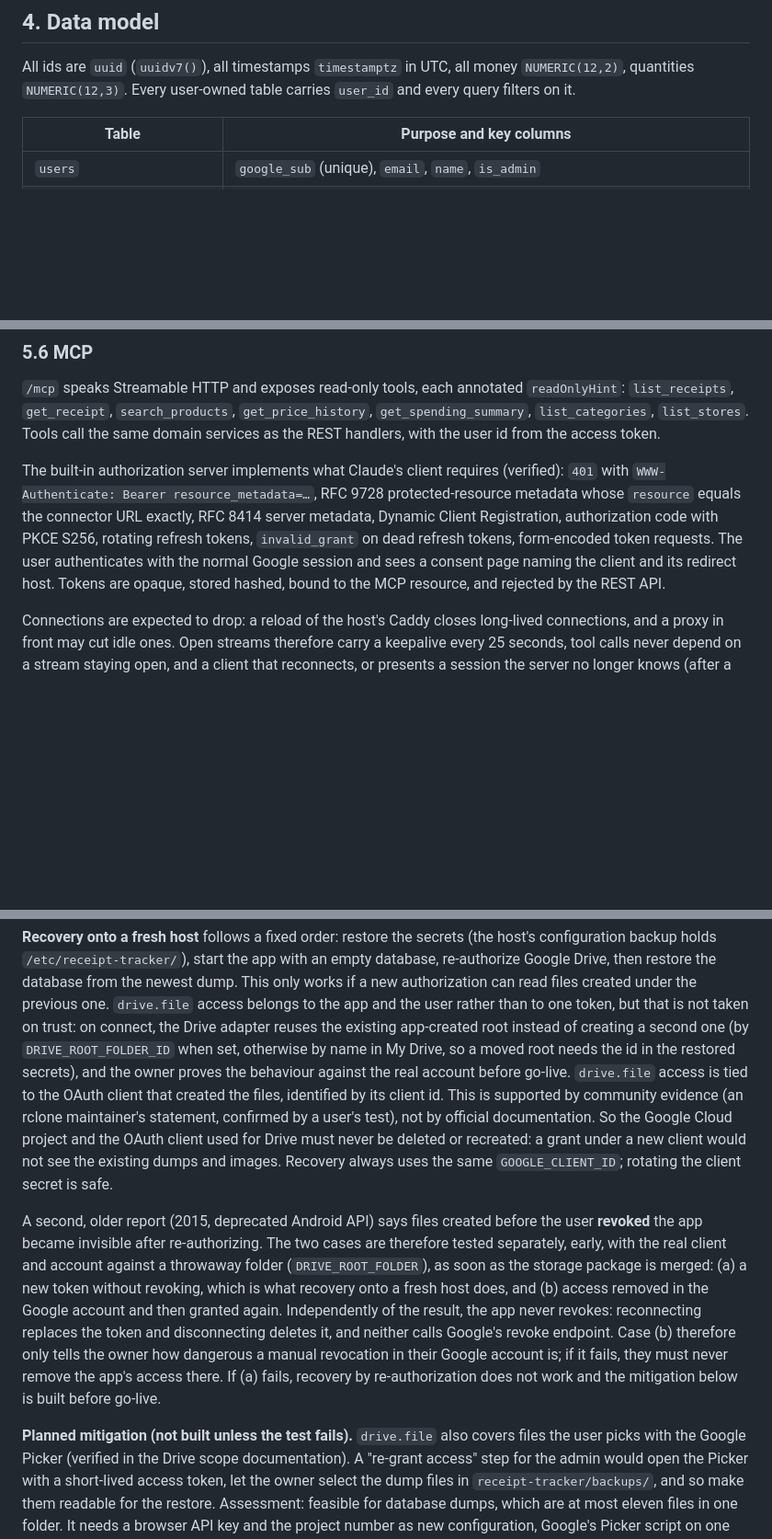
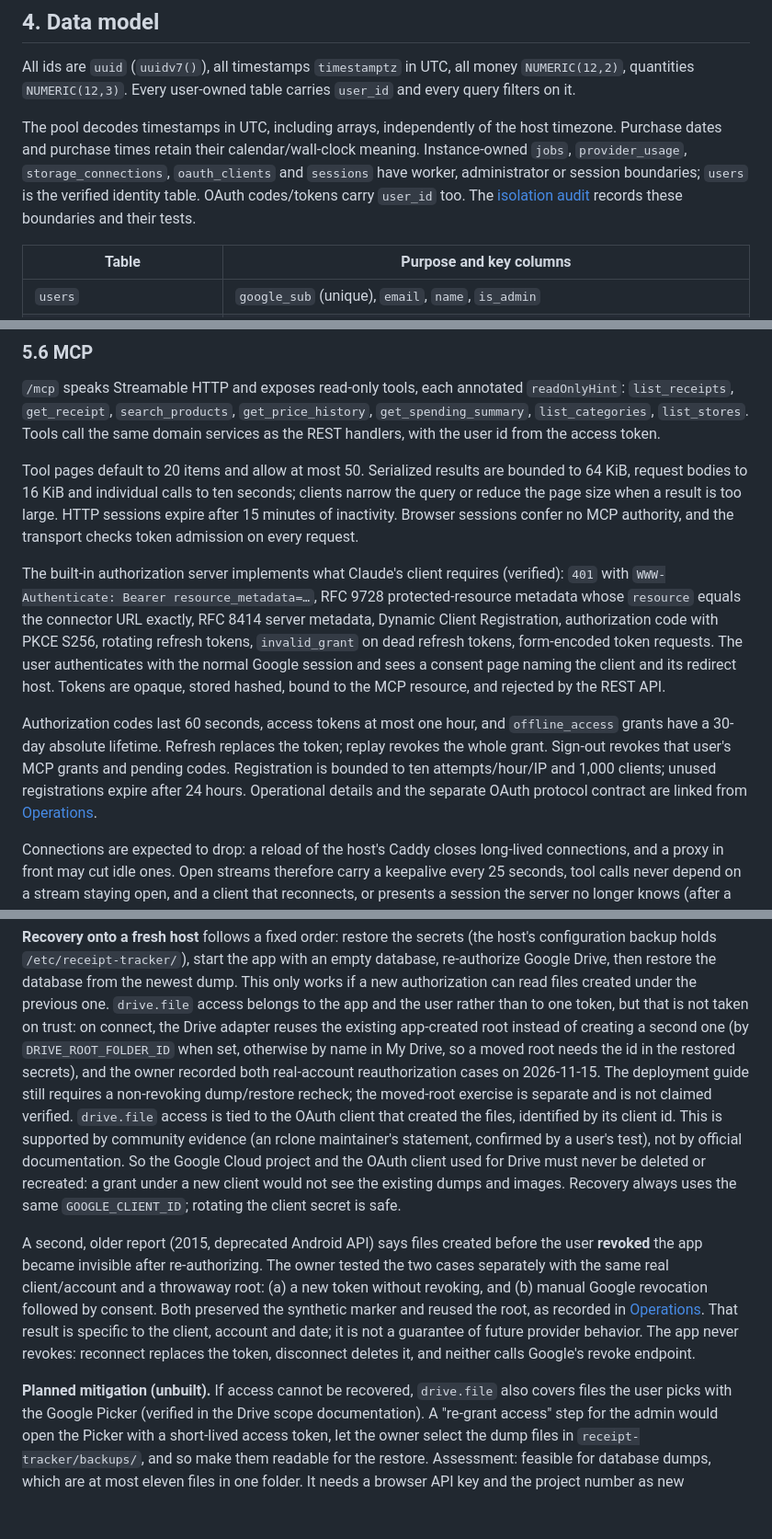
Before and after one commit to enesoglu/receipt-tracker, a Markdown page: docs/ARCHITECTURE.md, 3 parts joined by grey strips. Shown at 92% size. GitHub-like rendering; blank space fills up the shorter version.

```diff
--- a/docs/ARCHITECTURE.md
+++ b/docs/ARCHITECTURE.md
@@ -97,6 +97,13 @@ All ids are `uuid` (`uuidv7()`), all timestamps `timestamptz` in UTC, all money
 `NUMERIC(12,2)`, quantities `NUMERIC(12,3)`. Every user-owned table carries
 `user_id` and every query filters on it.
 
+The pool decodes timestamps in UTC, including arrays, independently of the host
+timezone. Purchase dates and purchase times retain their calendar/wall-clock
+meaning. Instance-owned `jobs`, `provider_usage`, `storage_connections`,
+`oauth_clients` and `sessions` have worker, administrator or session boundaries;
+`users` is the verified identity table. OAuth codes/tokens carry `user_id` too.
+The [isolation audit](ISOLATION-AUDIT.md) records these boundaries and their tests.
+
 | Table | Purpose and key columns |
 | --- | --- |
 | `users` | `google_sub` (unique), `email`, `name`, `is_admin` |
@@ -332,6 +339,12 @@ earlier files readable. Backups use the same root (§5.7).
 Tools call the same domain services as the REST handlers, with the user id from
 the access token.
 
+Tool pages default to 20 items and allow at most 50. Serialized results are
+bounded to 64 KiB, request bodies to 16 KiB and individual calls to ten seconds;
+clients narrow the query or reduce the page size when a result is too large.
+HTTP sessions expire after 15 minutes of inactivity. Browser sessions confer
+no MCP authority, and the transport checks token admission on every request.
+
 The built-in authorization server implements what Claude's client requires
 (verified): `401` with `WWW-Authenticate: Bearer resource_metadata=…`, RFC 9728
 protected-resource metadata whose `resource` equals the connector URL exactly,
@@ -341,6 +354,13 @@ form-encoded token requests. The user authenticates with the normal Google
 session and sees a consent page naming the client and its redirect host.
 Tokens are opaque, stored hashed, bound to the MCP resource, and rejected by
 the REST API.
+
+Authorization codes last 60 seconds, access tokens at most one hour, and
+`offline_access` grants have a 30-day absolute lifetime. Refresh replaces the
+token; replay revokes the whole grant. Sign-out revokes that user's MCP grants
+and pending codes. Registration is bounded to ten attempts/hour/IP and 1,000
+clients; unused registrations expire after 24 hours. Operational details and
+the separate OAuth protocol contract are linked from [Operations](OPERATIONS.md).
 
 Connections are expected to drop: a reload of the host's Caddy closes
 long-lived connections, and a proxy in front may cut idle ones. Open streams
@@ -373,7 +393,9 @@ the user rather than to one token, but that is not taken on trust: on
 connect, the Drive adapter reuses the existing app-created root instead of
 creating a second one (by `DRIVE_ROOT_FOLDER_ID` when set, otherwise by name
 in My Drive, so a moved root needs the id in the restored secrets), and the
-owner proves the behaviour against the real account before go-live.
+owner recorded both real-account reauthorization cases on 2026-11-15. The
+deployment guide still requires a non-revoking dump/restore recheck; the
+moved-root exercise is separate and is not claimed verified.
 `drive.file` access is tied to the OAuth client that created the files,
 identified by its client id. This is supported by community evidence (an
 rclone maintainer's statement, confirmed by a user's test), not by official
@@ -384,19 +406,15 @@ not see the existing dumps and images. Recovery always uses the same
 
 A second, older report (2015, deprecated Android API) says files created
 before the user **revoked** the app became invisible after re-authorizing.
-The two cases are therefore tested separately, early, with the real client
-and account against a throwaway folder (`DRIVE_ROOT_FOLDER`), as soon as the
-storage package is merged: (a) a new token without revoking, which is what
-recovery onto a fresh host does, and (b) access removed in the Google account
-and then granted again. Independently of the result, the app never revokes:
-reconnecting replaces the token and disconnecting deletes it, and neither
-calls Google's revoke endpoint. Case (b) therefore only tells the owner how
-dangerous a manual revocation in their Google account is; if it fails, they
-must never remove the app's access there. If (a) fails,
-recovery by re-authorization does not work and the mitigation below is built
-before go-live.
+The owner tested the two cases separately with the same real client/account
+and a throwaway root: (a) a new token without revoking, and (b) manual Google
+revocation followed by consent. Both preserved the synthetic marker and reused
+the root, as recorded in [Operations](OPERATIONS.md#recovery-onto-a-fresh-host).
+That result is specific to the client, account and date; it is not a guarantee
+of future provider behavior. The app never revokes: reconnect replaces the
+token, disconnect deletes it, and neither calls Google's revoke endpoint.
 
-**Planned mitigation (not built unless the test fails).** `drive.file` also
+**Planned mitigation (unbuilt).** If access cannot be recovered, `drive.file` also
 covers files the user picks with the Google Picker (verified in the Drive
 scope documentation). A "re-grant access" step for the admin would open the
 Picker with a short-lived access token, let the owner select the dump files
```
Also changed, not shown: other parts of docs/ARCHITECTURE.md (+10 -8 lines), CHANGELOG.md (added, +37 -0 lines), README.md (+40 -20 lines), docs/HARDENING.md (added, +103 -0 lines), docs/OPERATIONS.md (+4 -2 lines), docs/RESOURCES.md (added, +76 -0 lines), docs/screenshots/receipts.jpg (added), docs/screenshots/spending.jpg (added), 2 other files.
